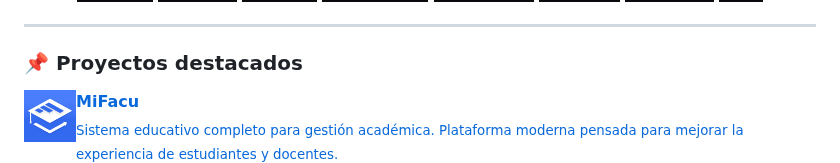
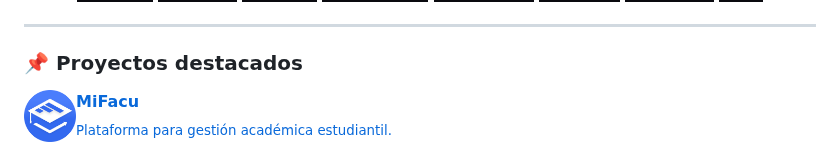
Before and after one commit to Facu-Basualdo/Facu-Basualdo, a Markdown page: README.md, the part around one of its changes. Rendered like a GitHub page; pictures changed too: mifacu-logo.png; badges without logos.

```diff
--- a/README.md
+++ b/README.md
@@ -45,5 +45,5 @@ const facu = {
   </picture>
   <strong>MiFacu</strong>
   <br/>
-  <sub>Sistema educativo completo para gestión académica. Plataforma moderna pensada para mejorar la experiencia de estudiantes y docentes.</sub>
+  <sub>Plataforma para gestión académica estudiantil.</sub>
   <br/>
```
Also changed, not shown: other parts of README.md (+1 -1 lines), 1 other file.
